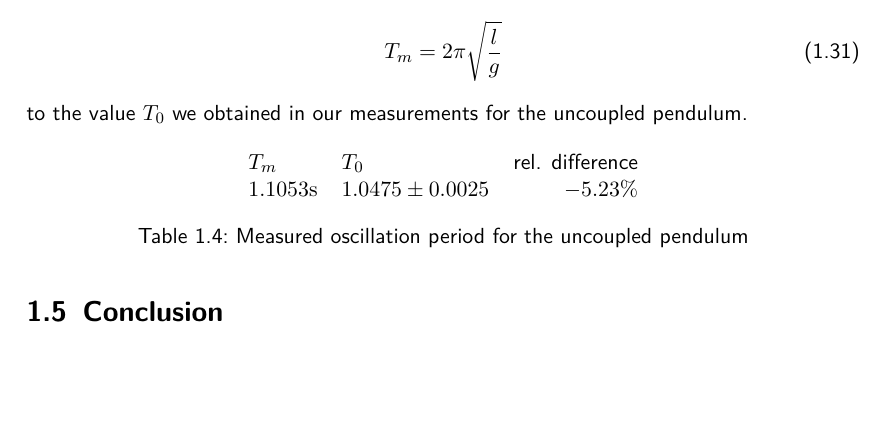
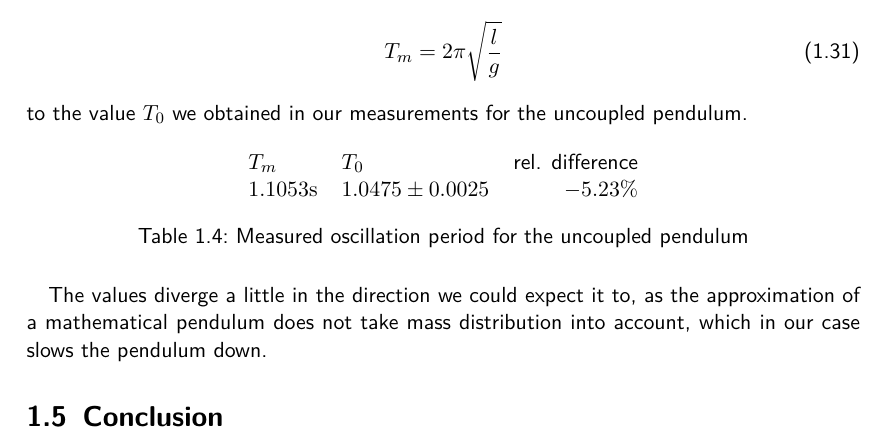
Before and after one commit to HappyEmu/physics-reports, a LaTeX thesis (exp7/report/report7.tex): part of page 10 of 11, cut so that both start at the same text, the shorter picture padded with empty space. Compiled offline with pdfLaTeX.

Commit message:
actually saved the stuff
	modified:   exp7/report/report7.tex

```diff
--- a/exp7/report/report7.tex
+++ b/exp7/report/report7.tex
@@ -274,6 +274,7 @@ to the value $T_0$ we obtained in our measurements for the uncoupled pendulum.
 	\end{tabular}
 	\caption{Measured oscillation period for the uncoupled pendulum}
 \end{table}
+The values diverge a little in the direction we could expect it to, as the approximation of a mathematical pendulum does not take mass distribution into account, which in our case slows the pendulum down.
 
 
 
```
